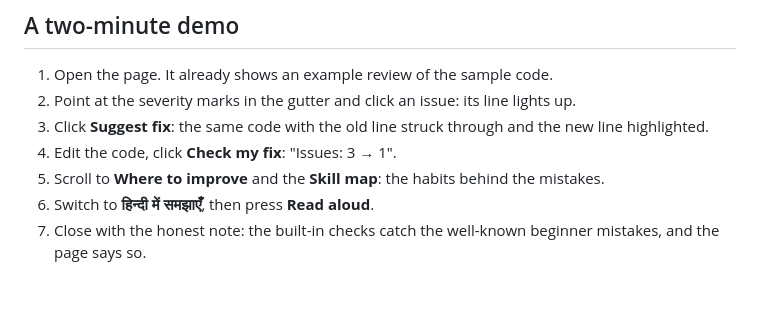
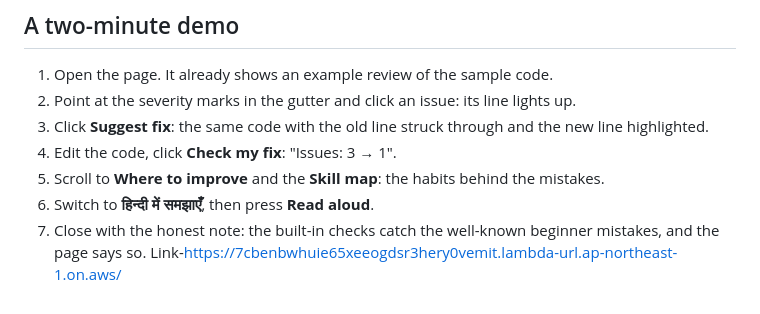
Before and after one commit to Utkarsh2730/aws_hackathon, a Markdown page: README.md, the part around the change. Rendered like a GitHub page.

```diff
--- a/README.md
+++ b/README.md
@@ -97,3 +97,4 @@ Add a language-model review engine to catch mistakes beyond the built-in checks,
 5. Scroll to **Where to improve** and the **Skill map**: the habits behind the mistakes.
 6. Switch to **हिन्दी में समझाएँ**, then press **Read aloud**.
 7. Close with the honest note: the built-in checks catch the well-known beginner mistakes, and the page says so.
+Link-https://7cbenbwhuie65xeeogdsr3hery0vemit.lambda-url.ap-northeast-1.on.aws/
```
